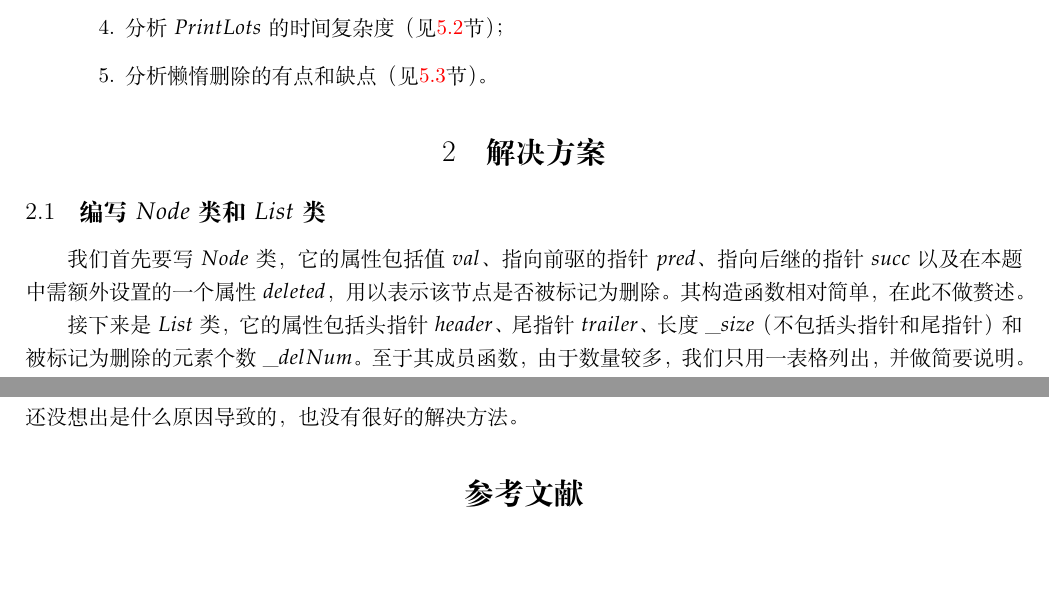
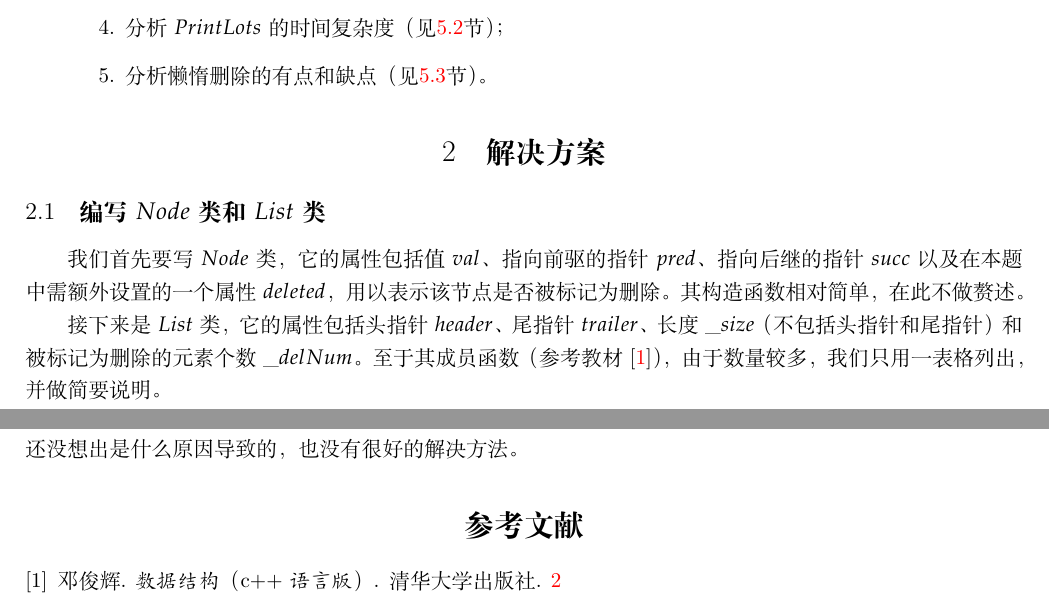
Before and after one commit to chenfeng123456/CourseInOUC, a LaTeX document (algorithm/list_ADT/report/list.tex): two parts of pages 2 and 14 of 14, joined at a grey line, cut so that both start at the same text, the shorter picture padded with empty space. Compiled offline with XeLaTeX.

Commit message:
add cite of the book in the report of list_ADT

```diff
--- a/algorithm/list_ADT/report/list.tex
+++ b/algorithm/list_ADT/report/list.tex
@@ -173,7 +173,7 @@ linkcolor=black
 		\subsection{编写$Node$类和$List$类}\label{desigh_class}
 			\indent 我们首先要写$Node$类，它的属性包括值$val$、指向前驱的指针$pred$、指向后继的指针$succ$以及在本题中需额外设置的一个属性$deleted$，用以表示该节点是否被标记为删除。其构造函数相对简单，在此不做赘述。
 
-			\indent 接下来是$List$类，它的属性包括头指针$header$、尾指针$trailer$、长度$\_size$（不包括头指针和尾指针）和被标记为删除的元素个数$\_delNum$。至于其成员函数，由于数量较多，我们只用一表格列出，并做简要说明。
+			\indent 接下来是$List$类，它的属性包括头指针$header$、尾指针$trailer$、长度$\_size$（不包括头指针和尾指针）和被标记为删除的元素个数$\_delNum$。至于其成员函数（参考教材\cite{data_structure}），由于数量较多，我们只用一表格列出，并做简要说明。
 			\begin{center}
 			\begin{longtable}[H]{|c|c|c|c|}
             \caption{$List$成员函数}
```
Also changed, not shown: algorithm/list_ADT/report/list.bbl (added), algorithm/list_ADT/report/list.pdf, 5 other files.
